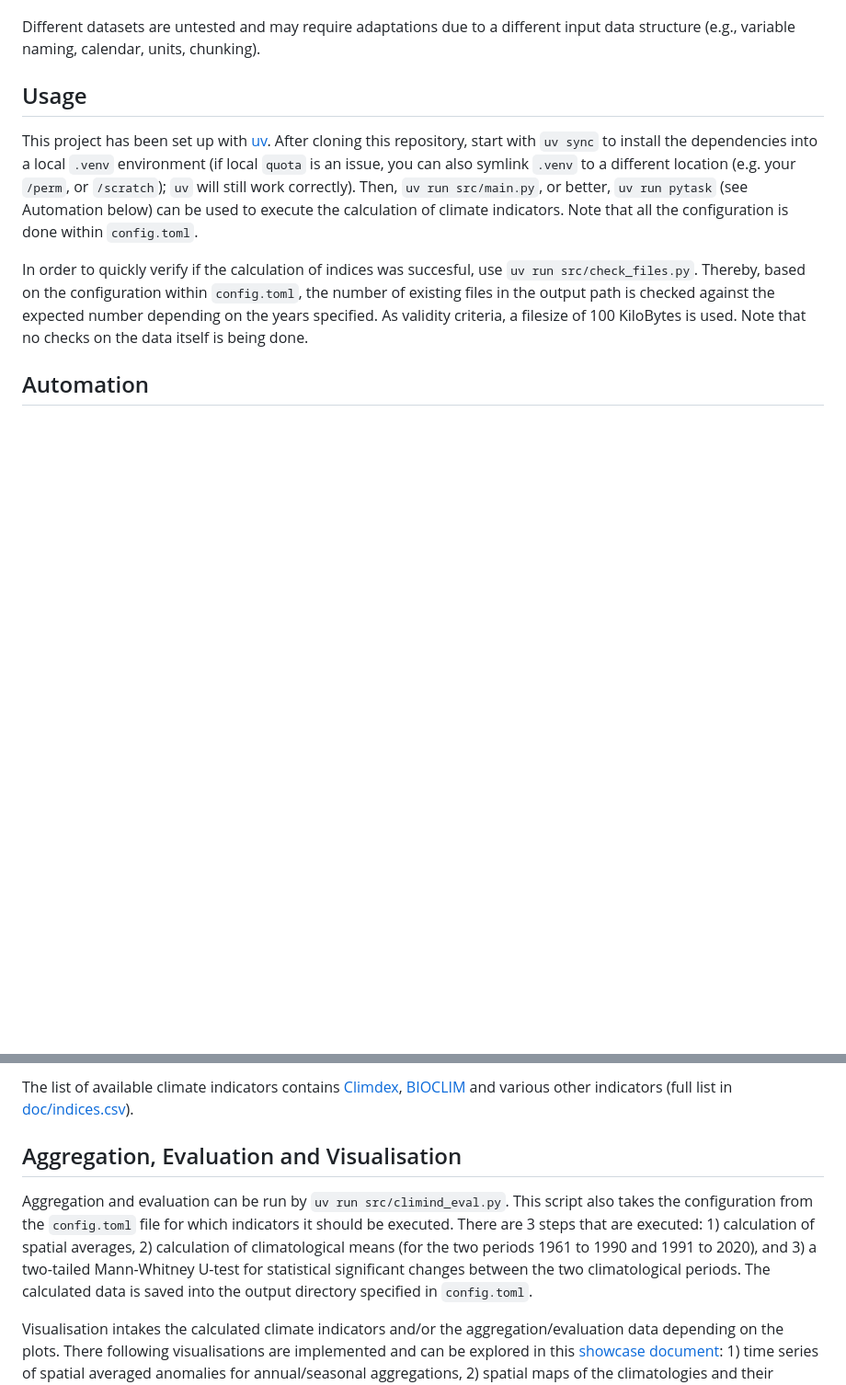
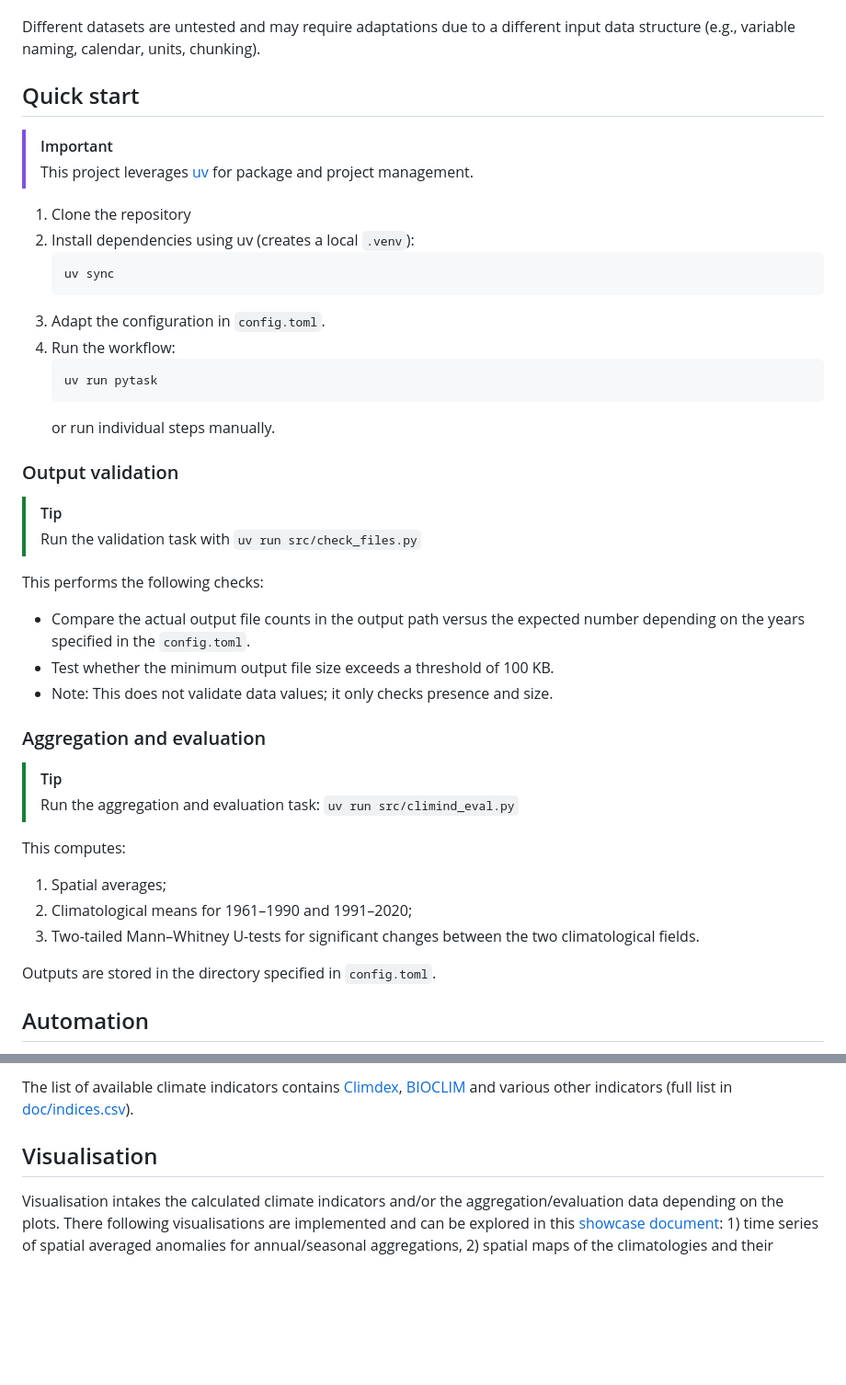
Before and after one commit to seblehner/austrian-climate-indicators, a Markdown page: README.md, 2 parts joined by grey strips. Shown: that part at 92% size. Drawn GitHub-style; blank space fills up the shorter version.

Commit message:
DOC: streamline usage and workflow steps

````diff
--- a/README.md
+++ b/README.md
@@ -37,11 +37,48 @@ Default configs for the following meteorological variables and their correspondi
 Different datasets are untested and may require adaptations due to a different input data structure (e.g., variable naming, calendar, units, chunking).
 
 
-## Usage
+## Quick start
 
-This project has been set up with [uv](https://docs.astral.sh/uv). After cloning this repository, start with `uv sync` to install the dependencies into a local `.venv` environment (if local `quota` is an issue, you can also symlink `.venv` to a different location (e.g. your `/perm`, or `/scratch`); `uv` will still work correctly). Then, `uv run src/main.py`, or better, `uv run pytask` (see Automation below) can be used to execute the calculation of climate indicators. Note that all the configuration is done within `config.toml`.
+> [!IMPORTANT]
+> This project leverages [uv](https://docs.astral.sh/uv) for package and project management.
 
-In order to quickly verify if the calculation of indices was succesful, use `uv run src/check_files.py`. Thereby, based on the configuration within `config.toml`, the number of existing files in the output path is checked against the expected number depending on the years specified. As validity criteria, a filesize of 100 KiloBytes is used. Note that no checks on the data itself is being done.
+1. Clone the repository
+2. Install dependencies using uv (creates a local `.venv`):
+   ```bash
+   uv sync
+   ```
+3. Adapt the configuration in `config.toml`.
+4. Run the workflow:
+   ```bash
+   uv run pytask
+   ```
+   or run individual steps manually.
+
+
+### Output validation
+
+> [!TIP]
+> Run the validation task with
+> `uv run src/check_files.py`
+
+This performs the following checks:
+- Compare the actual output file counts in the output path versus the expected number depending on the years specified in the `config.toml`.
+- Test whether the minimum output file size exceeds a threshold of 100 KB.
+- Note: This does not validate data values; it only checks presence and size.
+
+
+### Aggregation and evaluation
+
+> [!TIP]
+> Run the aggregation and evaluation task:
+> `uv run src/climind_eval.py`
+
+This computes:
+1. Spatial averages;
+2. Climatological means for 1961–1990 and 1991–2020;
+3. Two-tailed Mann–Whitney U-tests for significant changes between the two climatological fields.
+
+Outputs are stored in the directory specified in `config.toml`.
 
 
 ## Automation
@@ -56,8 +93,6 @@ Climate indicators can be calculated by using the defined abbrevitation from the
 The list of available climate indicators contains [Climdex](https://www.climdex.org/learn/indices/), [BIOCLIM](https://www.worldclim.org/data/bioclim.html) and various other indicators (full list in [doc/indices.csv](doc/indices.csv)).
 
 
-## Aggregation, Evaluation and Visualisation
-
-Aggregation and evaluation can be run by `uv run src/climind_eval.py`. This script also takes the configuration from the `config.toml` file for which indicators it should be executed. There are 3 steps that are executed: 1) calculation of spatial averages, 2) calculation of climatological means (for the two periods 1961 to 1990 and 1991 to 2020), and 3) a two-tailed Mann-Whitney U-test for statistical significant changes between the two climatological periods. The calculated data is saved into the output directory specified in `config.toml`.
+## Visualisation
 
 Visualisation intakes the calculated climate indicators and/or the aggregation/evaluation data depending on the plots. There following visualisations are implemented and can be explored in this [showcase document](doc/visualisation_showcase.md): 1) time series of spatial averaged anomalies for annual/seasonal aggregations, 2) spatial maps of the climatologies and their difference, 3) stampplots and anomaly stampplots of the climate indicators, 4) grouped significant changes plots, and 5) grouped warming stripes. The groupings for 4) and 5) are based on the base input parameter for each indicator (see the linked showcase above for more details).
````
